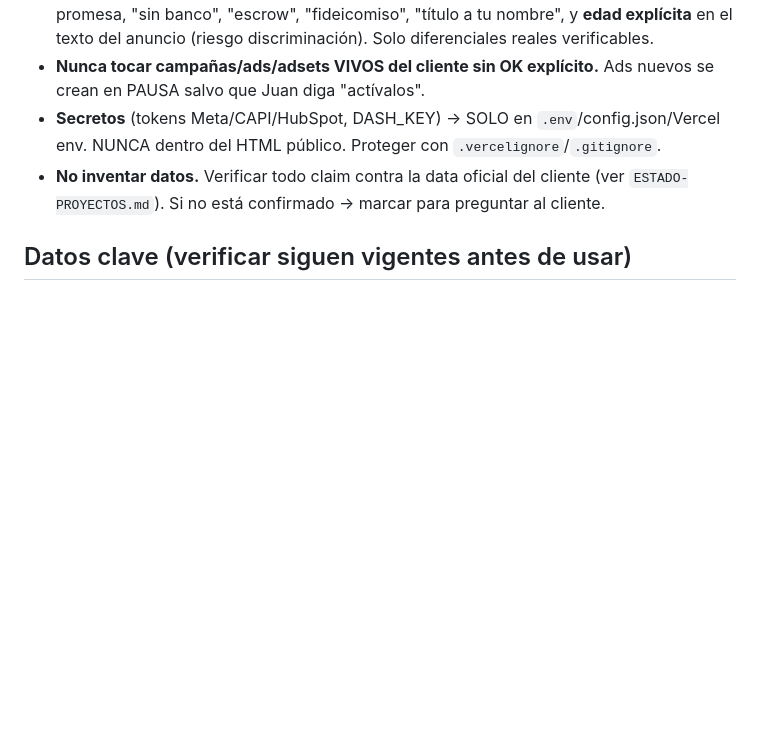
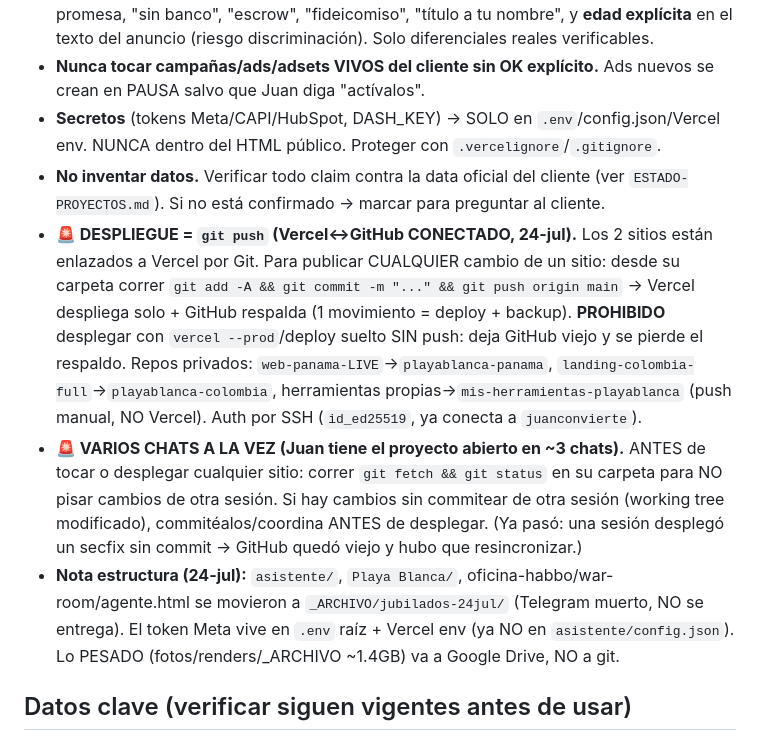
Before and after one commit to juanconvierte/mis-herramientas-playablanca, a Markdown page: CLAUDE.md, the part around the change. Rendered like a GitHub page; blank space fills up the shorter version.

Commit message:
docs: regla dura DESPLIEGUE=git push + coordinación multichat + notas estructura 24-jul

```diff
--- a/CLAUDE.md
+++ b/CLAUDE.md
@@ -9,6 +9,9 @@ Media buying para **Playa Blanca Residences** (inmobiliaria de lujo, Pacífico d
 - **Nunca tocar campañas/ads/adsets VIVOS del cliente sin OK explícito.** Ads nuevos se crean en PAUSA salvo que Juan diga "actívalos".
 - **Secretos** (tokens Meta/CAPI/HubSpot, DASH_KEY) → SOLO en `.env`/config.json/Vercel env. NUNCA dentro del HTML público. Proteger con `.vercelignore`/`.gitignore`.
 - **No inventar datos.** Verificar todo claim contra la data oficial del cliente (ver `ESTADO-PROYECTOS.md`). Si no está confirmado → marcar para preguntar al cliente.
+- **🚨 DESPLIEGUE = `git push` (Vercel↔GitHub CONECTADO, 24-jul).** Los 2 sitios están enlazados a Vercel por Git. Para publicar CUALQUIER cambio de un sitio: desde su carpeta correr `git add -A && git commit -m "..." && git push origin main` → Vercel despliega solo + GitHub respalda (1 movimiento = deploy + backup). **PROHIBIDO** desplegar con `vercel --prod`/deploy suelto SIN push: deja GitHub viejo y se pierde el respaldo. Repos privados: `web-panama-LIVE`→`playablanca-panama`, `landing-colombia-full`→`playablanca-colombia`, herramientas propias→`mis-herramientas-playablanca` (push manual, NO Vercel). Auth por SSH (`id_ed25519`, ya conecta a `juanconvierte`).
+- **🚨 VARIOS CHATS A LA VEZ (Juan tiene el proyecto abierto en ~3 chats).** ANTES de tocar o desplegar cualquier sitio: correr `git fetch && git status` en su carpeta para NO pisar cambios de otra sesión. Si hay cambios sin commitear de otra sesión (working tree modificado), commitéalos/coordina ANTES de desplegar. (Ya pasó: una sesión desplegó un secfix sin commit → GitHub quedó viejo y hubo que resincronizar.)
+- **Nota estructura (24-jul):** `asistente/`, `Playa Blanca/`, oficina-habbo/war-room/agente.html se movieron a `_ARCHIVO/jubilados-24jul/` (Telegram muerto, NO se entrega). El token Meta vive en `.env` raíz + Vercel env (ya NO en `asistente/config.json`). Lo PESADO (fotos/renders/_ARCHIVO ~1.4GB) va a Google Drive, NO a git.
 
 ## Datos clave (verificar siguen vigentes antes de usar)
 - Cuenta Meta: `act_852024635148139` (USD) · token en `asistente/config.json` (y en Vercel env).
```
